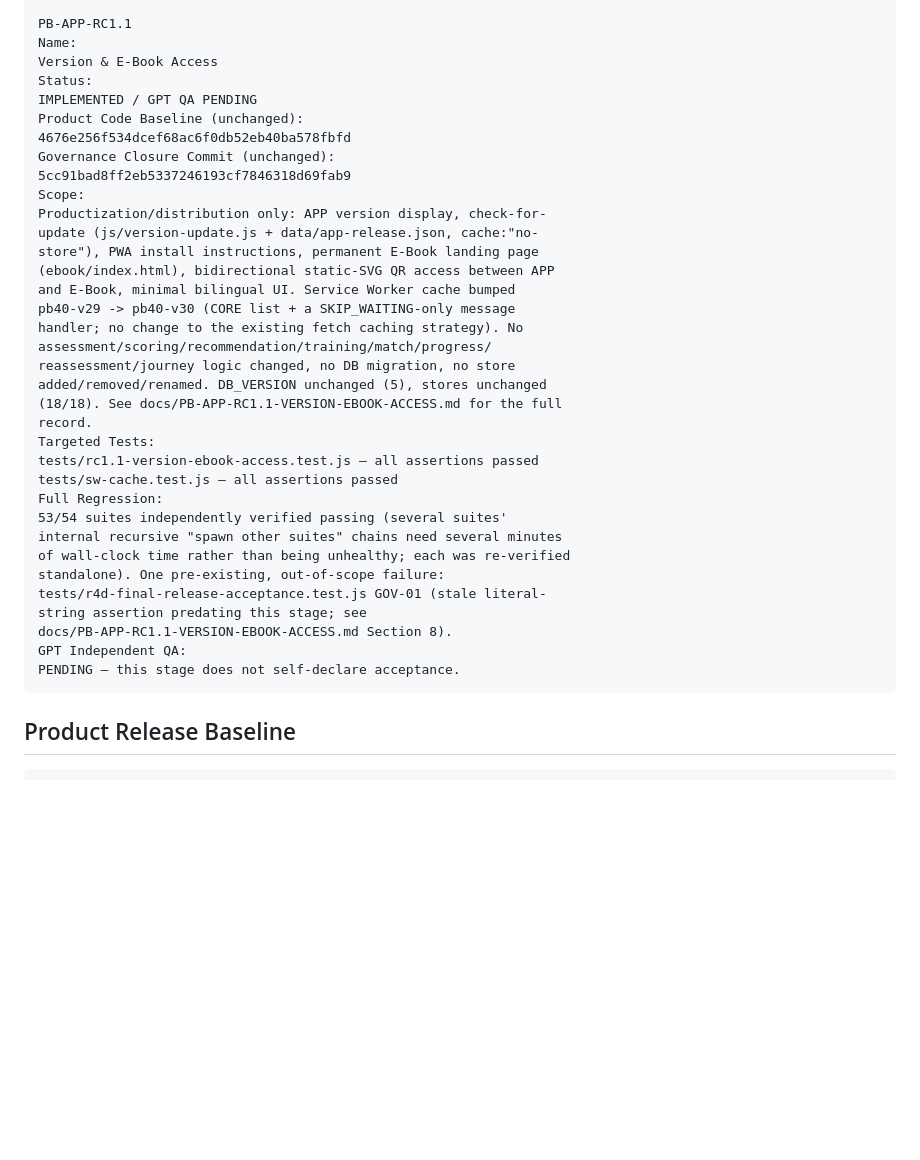
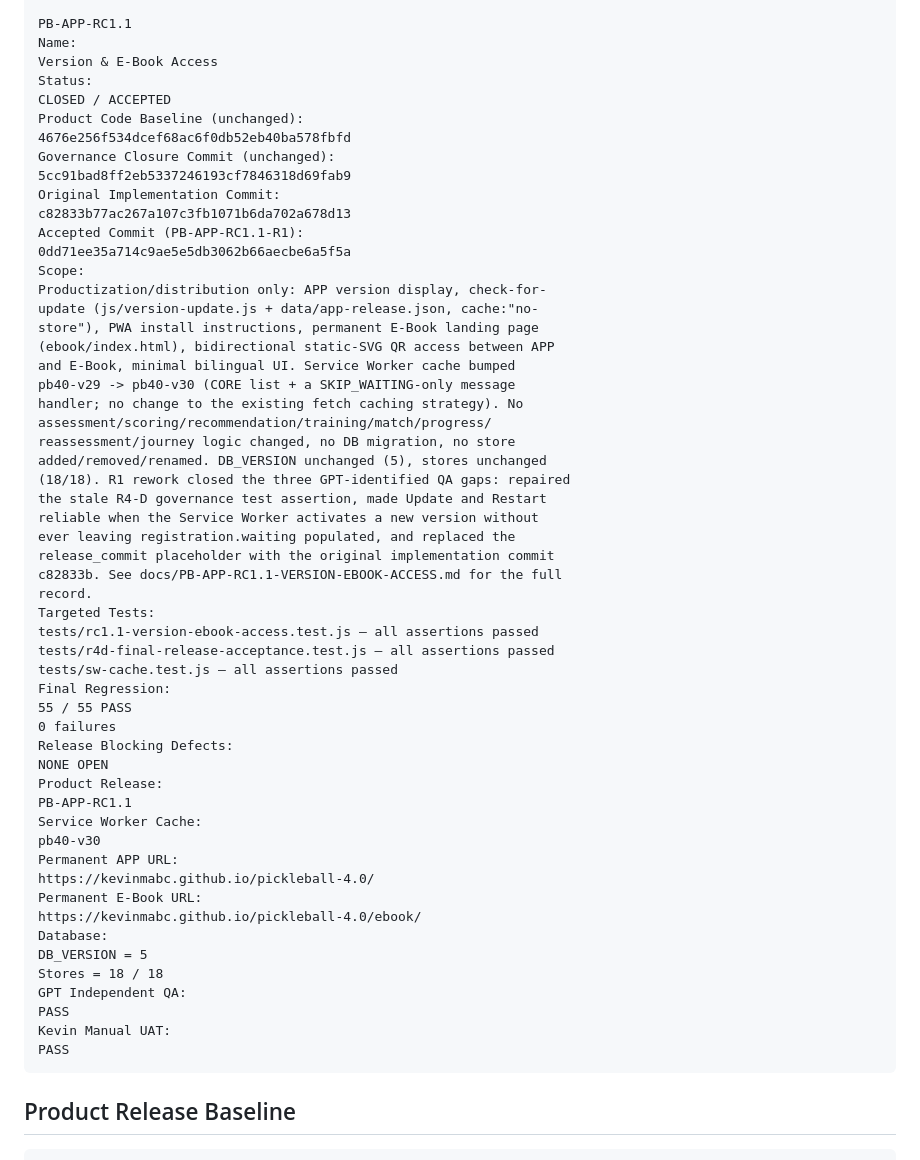
Before and after one commit to kevinmaBC/pickleball-4.0, a Markdown page: docs/MASTER-CONTROL-V2.md, the part around the change. Rendered like a GitHub page; blank space fills up the shorter version.

````diff
--- a/docs/MASTER-CONTROL-V2.md
+++ b/docs/MASTER-CONTROL-V2.md
@@ -334,11 +334,15 @@ PB-APP-RC1.1
 Name:
 Version & E-Book Access
 Status:
-IMPLEMENTED / GPT QA PENDING
+CLOSED / ACCEPTED
 Product Code Baseline (unchanged):
 4676e256f534dcef68ac6f0db52eb40ba578fbfd
 Governance Closure Commit (unchanged):
 5cc91bad8ff2eb5337246193cf7846318d69fab9
+Original Implementation Commit:
+c82833b77ac267a107c3fb1071b6da702a678d13
+Accepted Commit (PB-APP-RC1.1-R1):
+0dd71ee35a714c9ae5e5db3062b66aecbe6a5f5a
 Scope:
 Productization/distribution only: APP version display, check-for-
 update (js/version-update.js + data/app-release.json, cache:"no-
@@ -350,21 +354,37 @@ handler; no change to the existing fetch caching strategy). No
 assessment/scoring/recommendation/training/match/progress/
 reassessment/journey logic changed, no DB migration, no store
 added/removed/renamed. DB_VERSION unchanged (5), stores unchanged
-(18/18). See docs/PB-APP-RC1.1-VERSION-EBOOK-ACCESS.md for the full
+(18/18). R1 rework closed the three GPT-identified QA gaps: repaired
+the stale R4-D governance test assertion, made Update and Restart
+reliable when the Service Worker activates a new version without
+ever leaving registration.waiting populated, and replaced the
+release_commit placeholder with the original implementation commit
+c82833b. See docs/PB-APP-RC1.1-VERSION-EBOOK-ACCESS.md for the full
 record.
 Targeted Tests:
 tests/rc1.1-version-ebook-access.test.js — all assertions passed
+tests/r4d-final-release-acceptance.test.js — all assertions passed
 tests/sw-cache.test.js — all assertions passed
-Full Regression:
-53/54 suites independently verified passing (several suites'
-internal recursive "spawn other suites" chains need several minutes
-of wall-clock time rather than being unhealthy; each was re-verified
-standalone). One pre-existing, out-of-scope failure:
-tests/r4d-final-release-acceptance.test.js GOV-01 (stale literal-
-string assertion predating this stage; see
-docs/PB-APP-RC1.1-VERSION-EBOOK-ACCESS.md Section 8).
+Final Regression:
+55 / 55 PASS
+0 failures
+Release Blocking Defects:
+NONE OPEN
+Product Release:
+PB-APP-RC1.1
+Service Worker Cache:
+pb40-v30
+Permanent APP URL:
+https://kevinmabc.github.io/pickleball-4.0/
+Permanent E-Book URL:
+https://kevinmabc.github.io/pickleball-4.0/ebook/
+Database:
+DB_VERSION = 5
+Stores = 18 / 18
 GPT Independent QA:
-PENDING — this stage does not self-declare acceptance.
+PASS
+Kevin Manual UAT:
+PASS
 ```
 
 ## Product Release Baseline
````
Also changed, not shown: docs/PB-APP-RC1.1-VERSION-EBOOK-ACCESS.md (+62 -29 lines).
